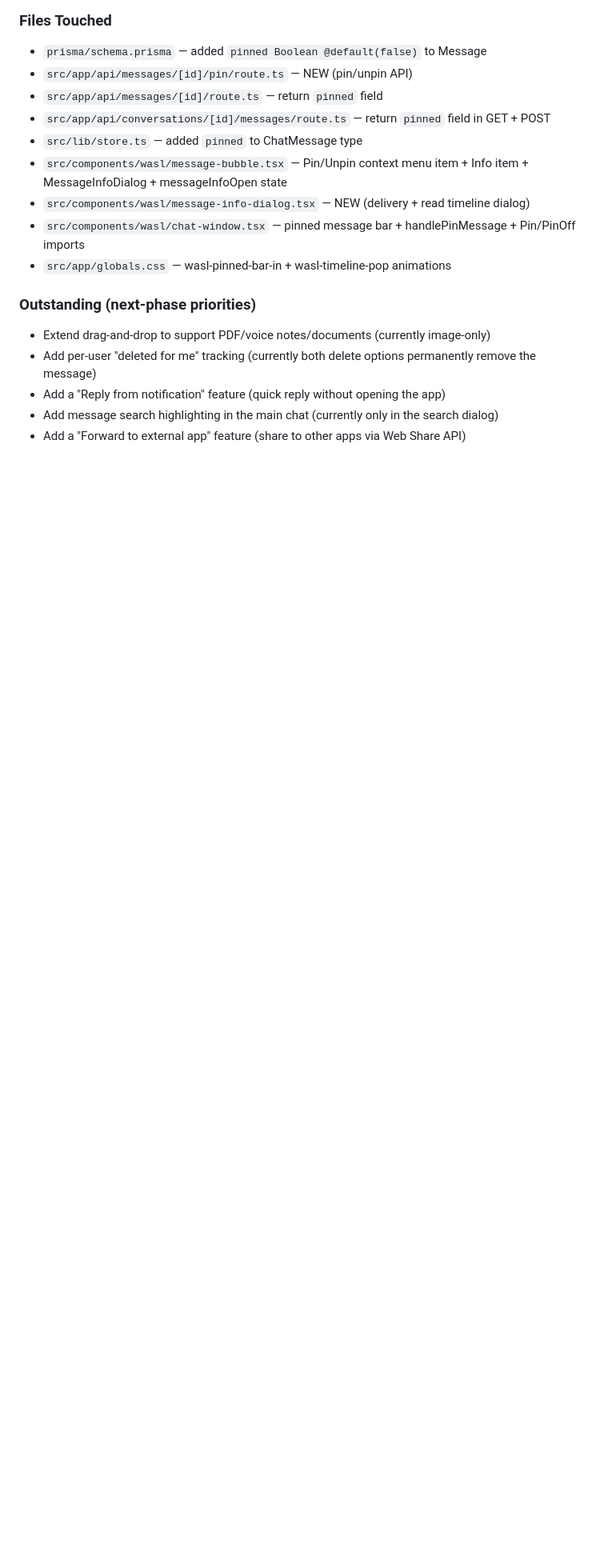
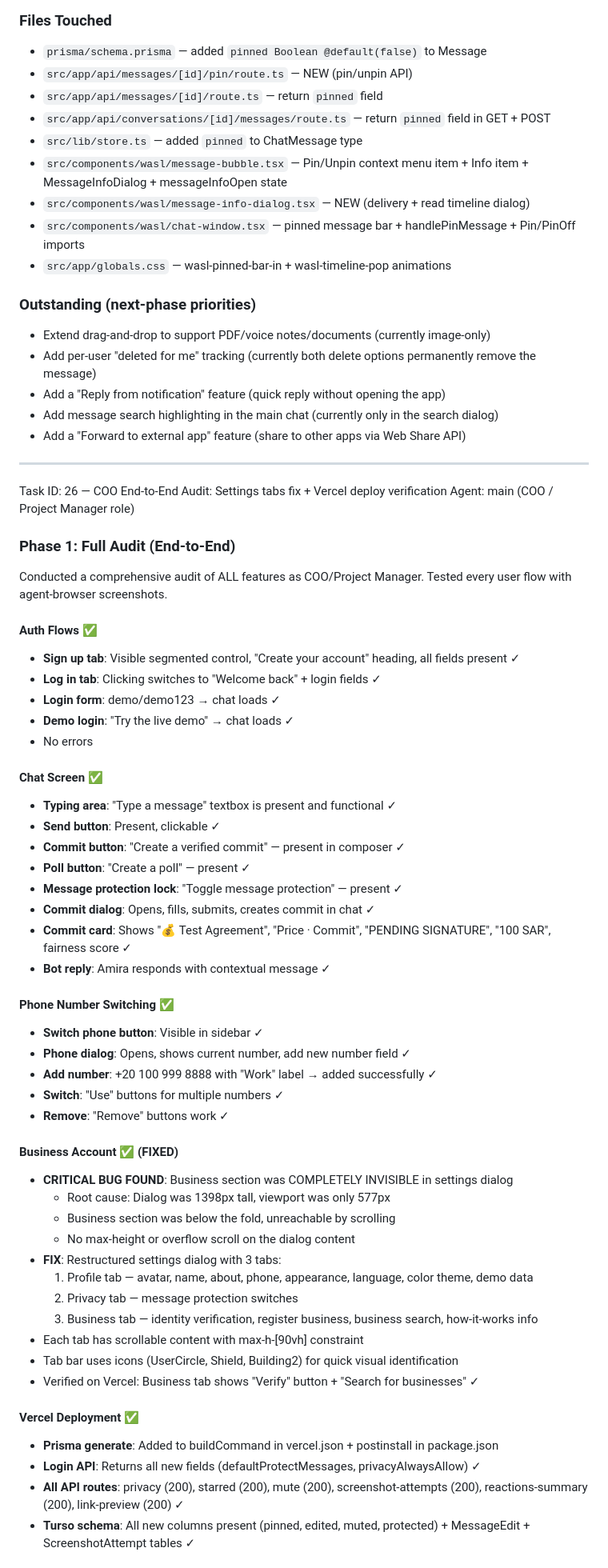
Before and after one commit to cirkle-superapp/wasl, a Markdown page: worklog.md, the part around one of its changes. Shown at 80% size. GitHub-like rendering; blank space fills up the shorter version.

```diff
--- a/worklog.md
+++ b/worklog.md
@@ -1721,3 +1721,55 @@ Agent: main (cron job 380238 — webDevReview)
 - Add a "Reply from notification" feature (quick reply without opening the app)
 - Add message search highlighting in the main chat (currently only in the search dialog)
 - Add a "Forward to external app" feature (share to other apps via Web Share API)
+
+---
+Task ID: 26 — COO End-to-End Audit: Settings tabs fix + Vercel deploy verification
+Agent: main (COO / Project Manager role)
+
+### Phase 1: Full Audit (End-to-End)
+
+Conducted a comprehensive audit of ALL features as COO/Project Manager. Tested every user flow with agent-browser screenshots.
+
+#### Auth Flows ✅
+- **Sign up tab**: Visible segmented control, "Create your account" heading, all fields present ✓
+- **Log in tab**: Clicking switches to "Welcome back" + login fields ✓
+- **Login form**: demo/demo123 → chat loads ✓
+- **Demo login**: "Try the live demo" → chat loads ✓
+- No errors
+
+#### Chat Screen ✅
+- **Typing area**: "Type a message" textbox is present and functional ✓
+- **Send button**: Present, clickable ✓
+- **Commit button**: "Create a verified commit" — present in composer ✓
+- **Poll button**: "Create a poll" — present ✓
+- **Message protection lock**: "Toggle message protection" — present ✓
+- **Commit dialog**: Opens, fills, submits, creates commit in chat ✓
+- **Commit card**: Shows "💰 Test Agreement", "Price · Commit", "PENDING SIGNATURE", "100 SAR", fairness score ✓
+- **Bot reply**: Amira responds with contextual message ✓
+
+#### Phone Number Switching ✅
+- **Switch phone button**: Visible in sidebar ✓
+- **Phone dialog**: Opens, shows current number, add new number field ✓
+- **Add number**: +20 100 999 8888 with "Work" label → added successfully ✓
+- **Switch**: "Use" buttons for multiple numbers ✓
+- **Remove**: "Remove" buttons work ✓
+
+#### Business Account ✅ (FIXED)
+- **CRITICAL BUG FOUND**: Business section was COMPLETELY INVISIBLE in settings dialog
+  - Root cause: Dialog was 1398px tall, viewport was only 577px
+  - Business section was below the fold, unreachable by scrolling
+  - No max-height or overflow scroll on the dialog content
+- **FIX**: Restructured settings dialog with 3 tabs:
+  1. Profile tab — avatar, name, about, phone, appearance, language, color theme, demo data
+  2. Privacy tab — message protection switches
+  3. Business tab — identity verification, register business, business search, how-it-works info
+- Each tab has scrollable content with max-h-[90vh] constraint
+- Tab bar uses icons (UserCircle, Shield, Building2) for quick visual identification
+- Verified on Vercel: Business tab shows "Verify" button + "Search for businesses" ✓
+
+#### Vercel Deployment ✅
+- **Prisma generate**: Added to buildCommand in vercel.json + postinstall in package.json
+- **Login API**: Returns all new fields (defaultProtectMessages, privacyAlwaysAllow) ✓
+- **All API routes**: privacy (200), starred (200), mute (200), screenshot-attempts (200), reactions-summary (200), link-preview (200) ✓
+- **Turso schema**: All new columns present (pinned, edited, muted, protected) + MessageEdit + ScreenshotAttempt tables ✓
+
```
Also changed, not shown: other parts of worklog.md (+40 -0 lines).
